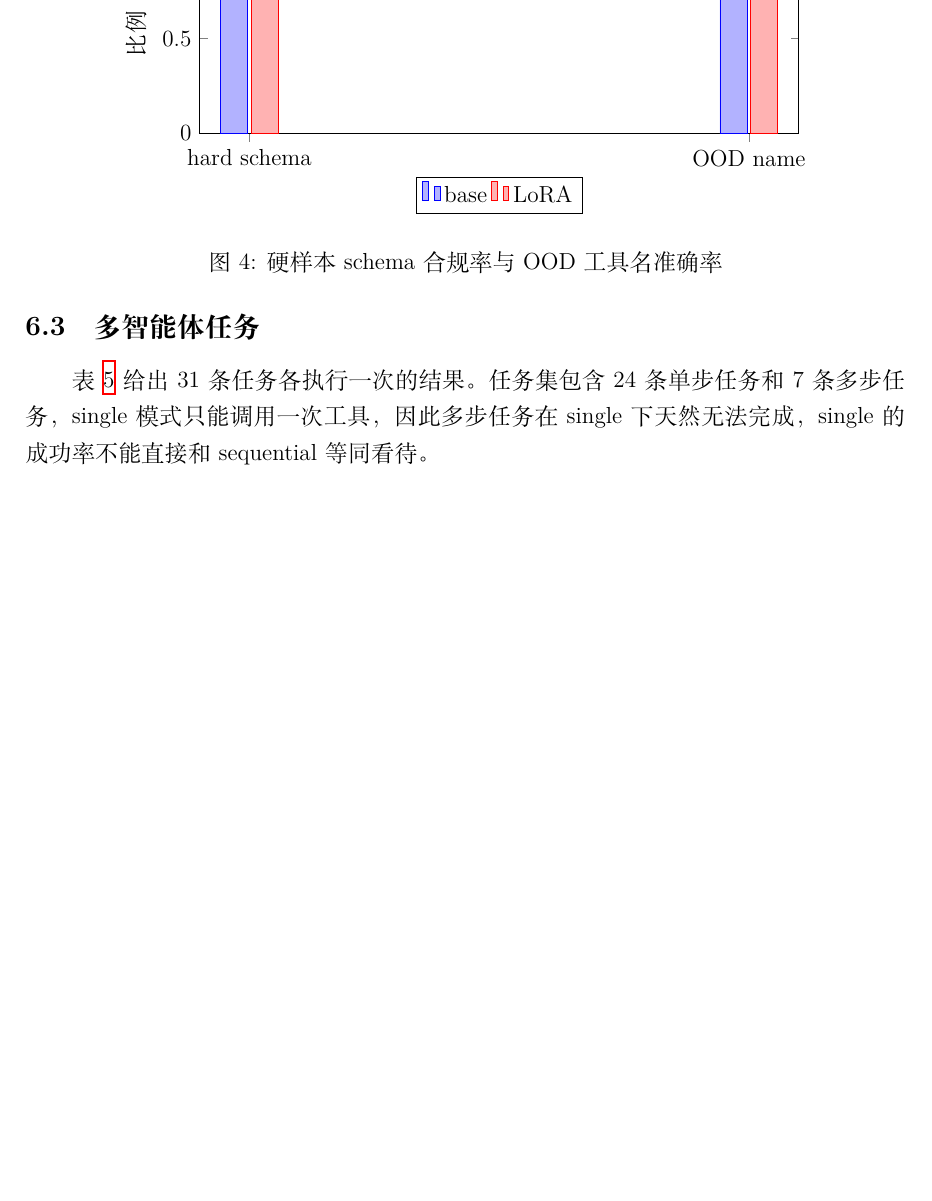
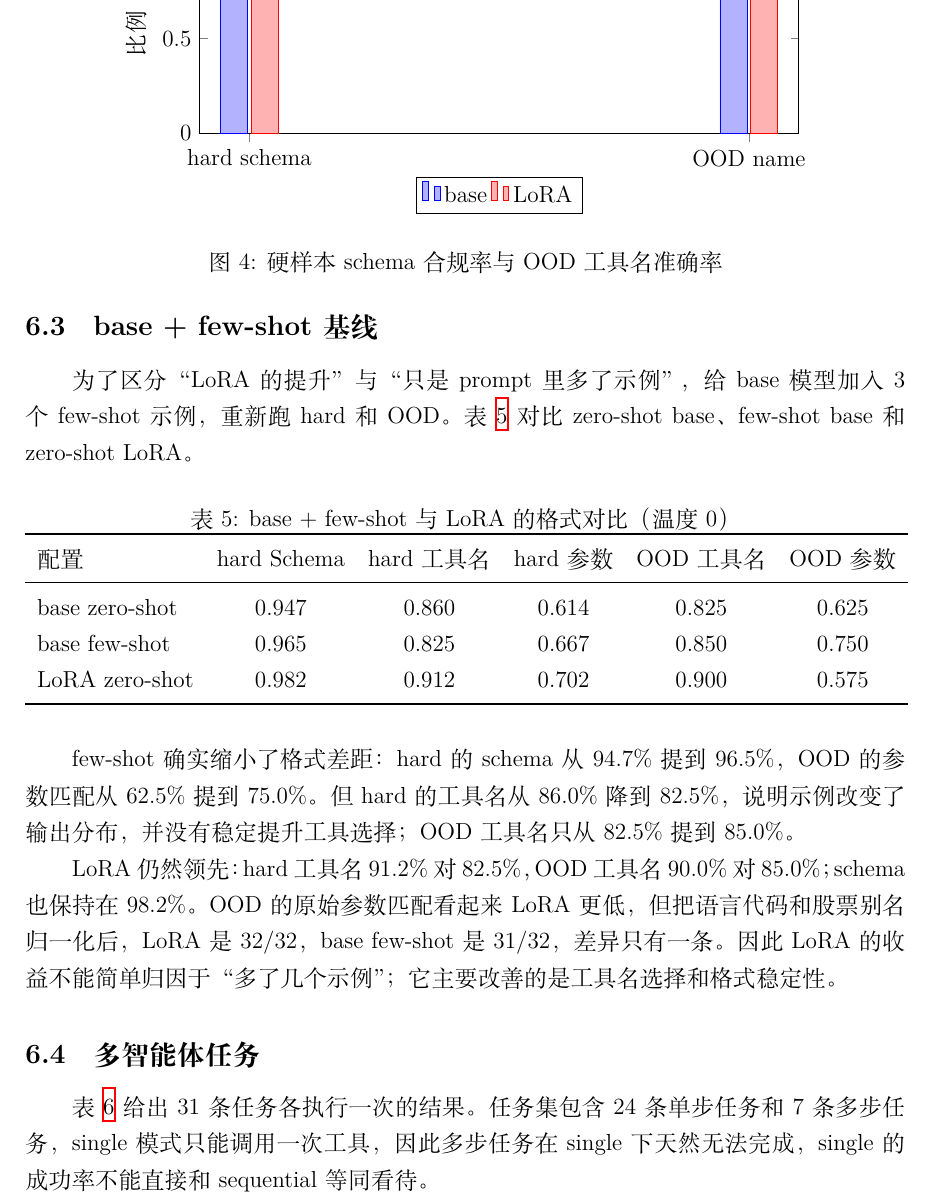
Before and after one commit to starthong/mas, a LaTeX document (report/main.tex): part of page 8 of 14 before the commit and part of page 8 of 15 after it, cut so that both start at the same text, the shorter picture padded with empty space. Compiled offline with XeLaTeX.

Commit message:
add few-shot baseline analysis

```diff
--- a/report/main.tex
+++ b/report/main.tex
@@ -392,6 +393,37 @@ schema 差异只有 0--1 条，McNemar 检验的 p 值为 1.0，不能称显著
   \label{fig:format}
 \end{figure}
 
+\subsection{base + few-shot 基线}
+为了区分“LoRA 的提升”与“只是 prompt 里多了示例”，给 base 模型加入
+3 个 few-shot 示例，重新跑 hard 和 OOD。表~\ref{tab:fewshot} 对比
+zero-shot base、few-shot base 和 zero-shot LoRA。
+
+\begin{table}[htbp]
+  \centering
+  \caption{base + few-shot 与 LoRA 的格式对比（温度 0）}
+  \label{tab:fewshot}
+  \begin{tabular}{lccccc}
+    \toprule
+    配置 & hard Schema & hard 工具名 & hard 参数 & OOD 工具名 & OOD 参数 \\
+    \midrule
+    base zero-shot & 0.947 & 0.860 & 0.614 & 0.825 & 0.625 \\
+    base few-shot & 0.965 & 0.825 & 0.667 & 0.850 & 0.750 \\
+    LoRA zero-shot & 0.982 & 0.912 & 0.702 & 0.900 & 0.575 \\
+    \bottomrule
+  \end{tabular}
+\end{table}
+
+few-shot 确实缩小了格式差距：hard 的 schema 从 94.7\% 提到 96.5\%，
+OOD 的参数匹配从 62.5\% 提到 75.0\%。但 hard 的工具名从 86.0\% 降到
+82.5\%，说明示例改变了输出分布，并没有稳定提升工具选择；OOD 工具名
+只从 82.5\% 提到 85.0\%。
+
+LoRA 仍然领先：hard 工具名 91.2\% 对 82.5\%，OOD 工具名 90.0\% 对
+85.0\%；schema 也保持在 98.2\%。OOD 的原始参数匹配看起来 LoRA 更低，
+但把语言代码和股票别名归一化后，LoRA 是 32/32，base few-shot 是
+31/32，差异只有一条。因此 LoRA 的收益不能简单归因于“多了几个示例”；
+它主要改善的是工具名选择和格式稳定性。
+
 \subsection{多智能体任务}
 表~\ref{tab:modes} 给出 31 条任务各执行一次的结果。任务集包含 24 条单步任务
 和 7 条多步任务，single 模式只能调用一次工具，因此多步任务在 single 下
@@ -645,0 +678 @@ OOD 上并没有 LoRA 参数更准的证据；LoRA 的收益只在工具名选
+LoRA 的收益主要在工具名选择。
```
Also changed, not shown: report/main.tex (33 more changed lines).
